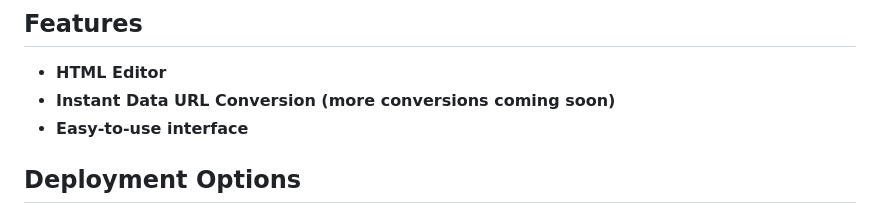
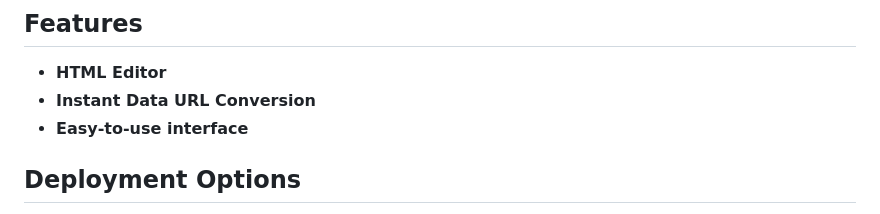
Before and after one commit to clawmander/HTML-unleashed, a Markdown page: README.md, the part around the change. GitHub-like rendering.

```diff
--- a/README.md
+++ b/README.md
@@ -3,7 +3,7 @@
 
 ## Features
 - **HTML Editor**
-- **Instant Data URL Conversion (more conversions coming soon)**
+- **Instant Data URL Conversion**
 - **Easy-to-use interface**
 
 ## Deployment Options
```
